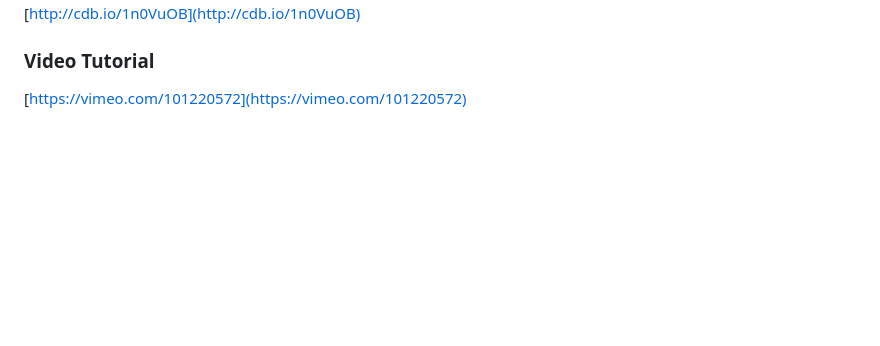
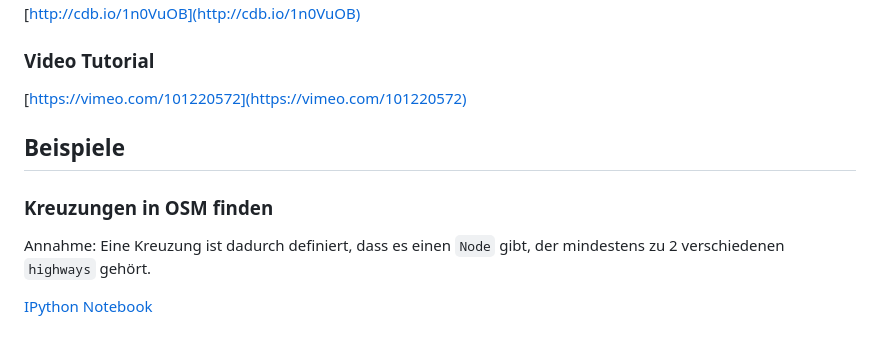
Before and after one commit to balzer82/OSM2Pandas, a Markdown page: Readme.md, the part around the change. GitHub-like rendering; blank space fills up the shorter version.

Commit message:
Kreuzungen

```diff
--- a/Readme.md
+++ b/Readme.md
@@ -28,3 +28,11 @@ and then to this:
 ### Video Tutorial
 
 [https://vimeo.com/101220572](https://vimeo.com/101220572)
+
+## Beispiele
+
+### Kreuzungen in OSM finden
+
+Annahme: Eine Kreuzung ist dadurch definiert, dass es einen `Node` gibt, der mindestens zu 2 verschiedenen `highways` gehört.
+
+[IPython Notebook]()
```
Also changed, not shown: junctions.png (added), 3 other files.
